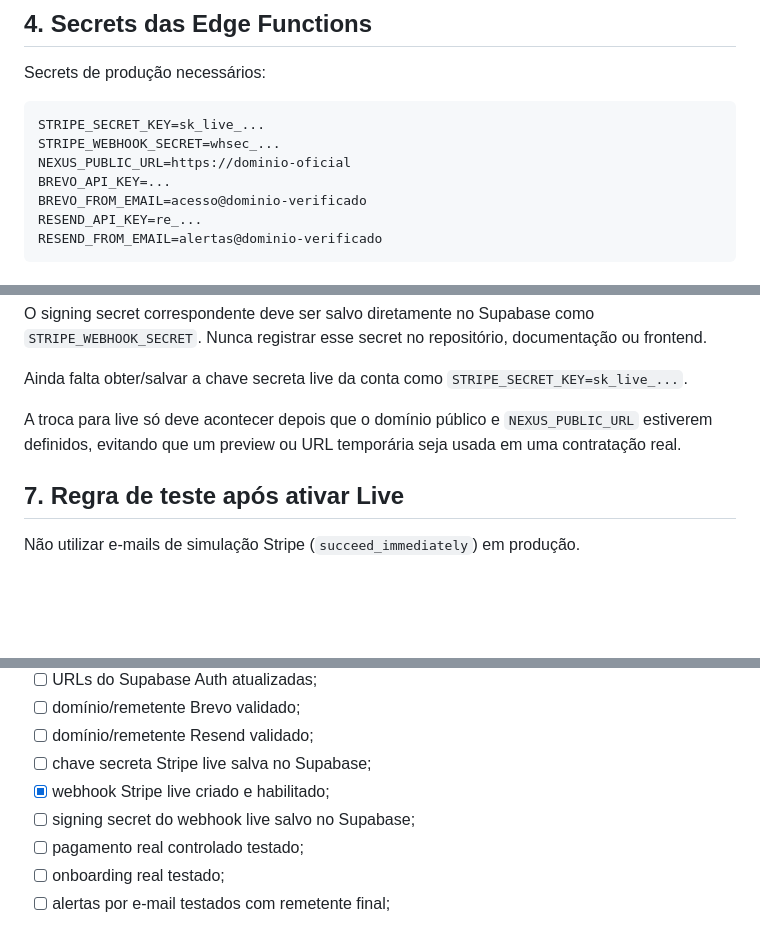
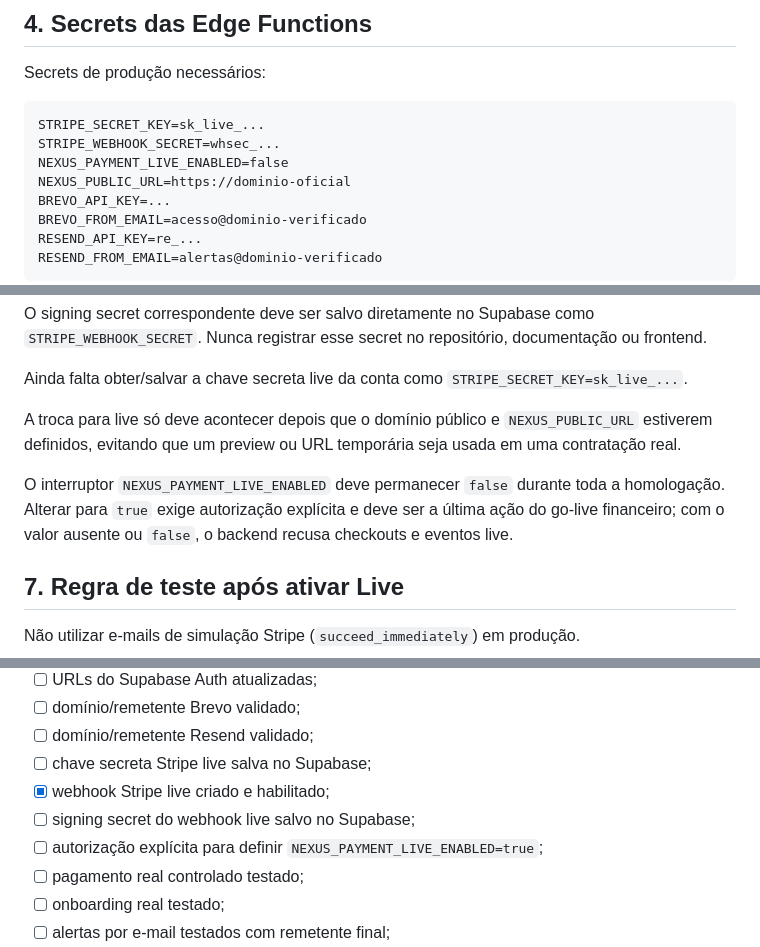
Before and after one commit to jefersonciechanowski-cyber/nexus-core, a Markdown page: docs/PRODUCTION-CHECKLIST.md, 3 parts joined by grey strips. GitHub-like rendering; blank space fills up the shorter version.

Commit message:
security: require explicit live payment enablement

````diff
--- a/docs/PRODUCTION-CHECKLIST.md
+++ b/docs/PRODUCTION-CHECKLIST.md
@@ -56,6 +56,7 @@ Secrets de produção necessários:
 ```text
 STRIPE_SECRET_KEY=sk_live_...
 STRIPE_WEBHOOK_SECRET=whsec_...
+NEXUS_PAYMENT_LIVE_ENABLED=false
 NEXUS_PUBLIC_URL=https://dominio-oficial
 BREVO_API_KEY=...
 BREVO_FROM_EMAIL=acesso@dominio-verificado
@@ -135,6 +136,8 @@ Ainda falta obter/salvar a chave secreta live da conta como `STRIPE_SECRET_KEY=s
 
 A troca para live só deve acontecer depois que o domínio público e `NEXUS_PUBLIC_URL` estiverem definidos, evitando que um preview ou URL temporária seja usada em uma contratação real.
 
+O interruptor `NEXUS_PAYMENT_LIVE_ENABLED` deve permanecer `false` durante toda a homologação. Alterar para `true` exige autorização explícita e deve ser a última ação do go-live financeiro; com o valor ausente ou `false`, o backend recusa checkouts e eventos live.
+
 ## 7. Regra de teste após ativar Live
 
 Não utilizar e-mails de simulação Stripe (`succeed_immediately`) em produção.
@@ -191,6 +194,7 @@ O Nexus é considerado pronto para os primeiros clientes quando todos os itens a
 - [ ] chave secreta Stripe live salva no Supabase;
 - [x] webhook Stripe live criado e habilitado;
 - [ ] signing secret do webhook live salvo no Supabase;
+- [ ] autorização explícita para definir `NEXUS_PAYMENT_LIVE_ENABLED=true`;
 - [ ] pagamento real controlado testado;
 - [ ] onboarding real testado;
 - [ ] alertas por e-mail testados com remetente final;
````
